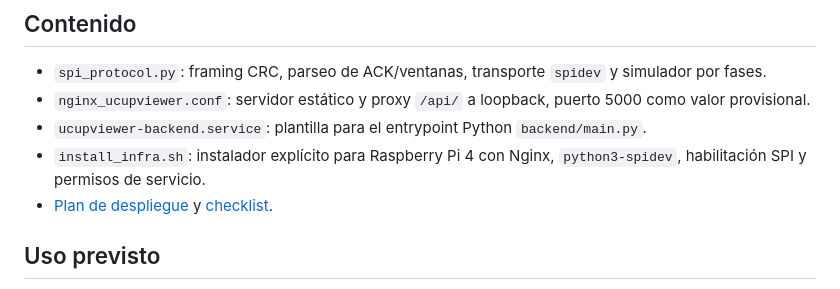
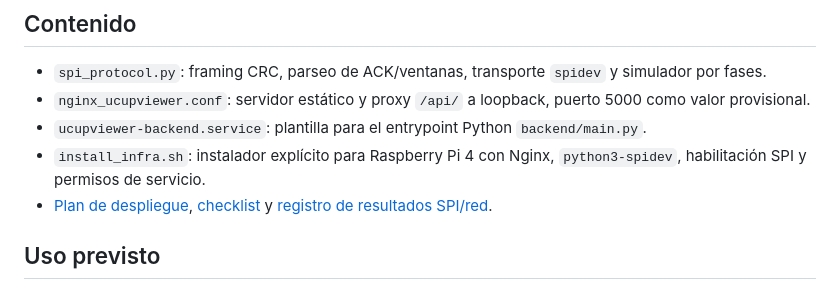
Before and after one commit to anhenaobe/uCuPViewer, a Markdown page: infrastructure/README.md, the part around the change. GitHub-like rendering.

Commit message:
docs(infrastructure): add SPI and network test record

```diff
--- a/infrastructure/README.md
+++ b/infrastructure/README.md
@@ -10,7 +10,7 @@ Esta carpeta prepara el despliegue en una Raspberry Pi 4 Model B para habilitar
 - `nginx_ucupviewer.conf`: servidor estático y proxy `/api/` a loopback, puerto 5000 como valor provisional.
 - `ucupviewer-backend.service`: plantilla para el entrypoint Python `backend/main.py`.
 - `install_infra.sh`: instalador explícito para Raspberry Pi 4 con Nginx, `python3-spidev`, habilitación SPI y permisos de servicio.
-- [Plan de despliegue](deployment-plan.md) y [checklist](checklist.md).
+- [Plan de despliegue](deployment-plan.md), [checklist](checklist.md) y [registro de resultados SPI/red](spi_network_test_results.md).
 
 ## Uso previsto
 
```
Also changed, not shown: infrastructure/deployment-plan.md (+1 -1 lines), infrastructure/spi_network_test_results.md (added, +137 -0 lines).
